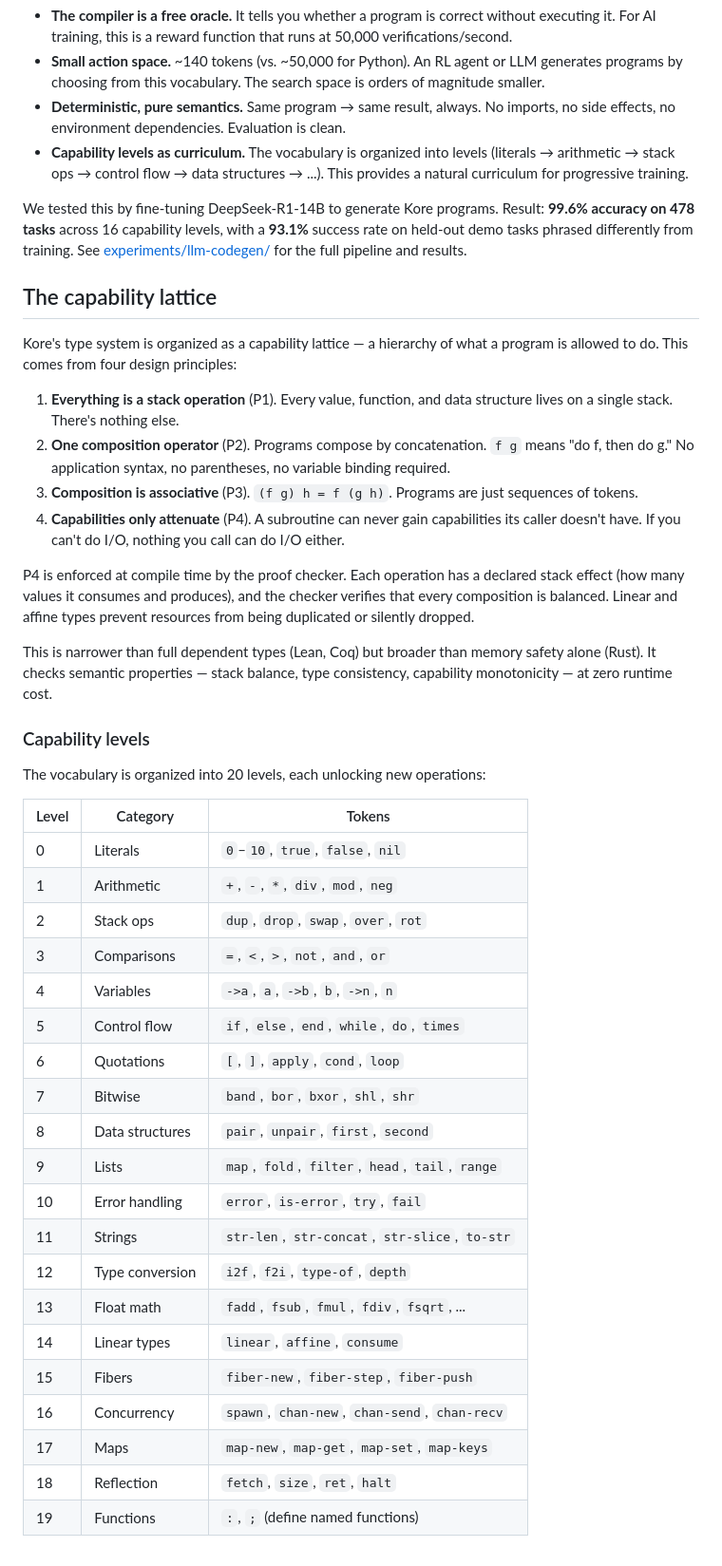
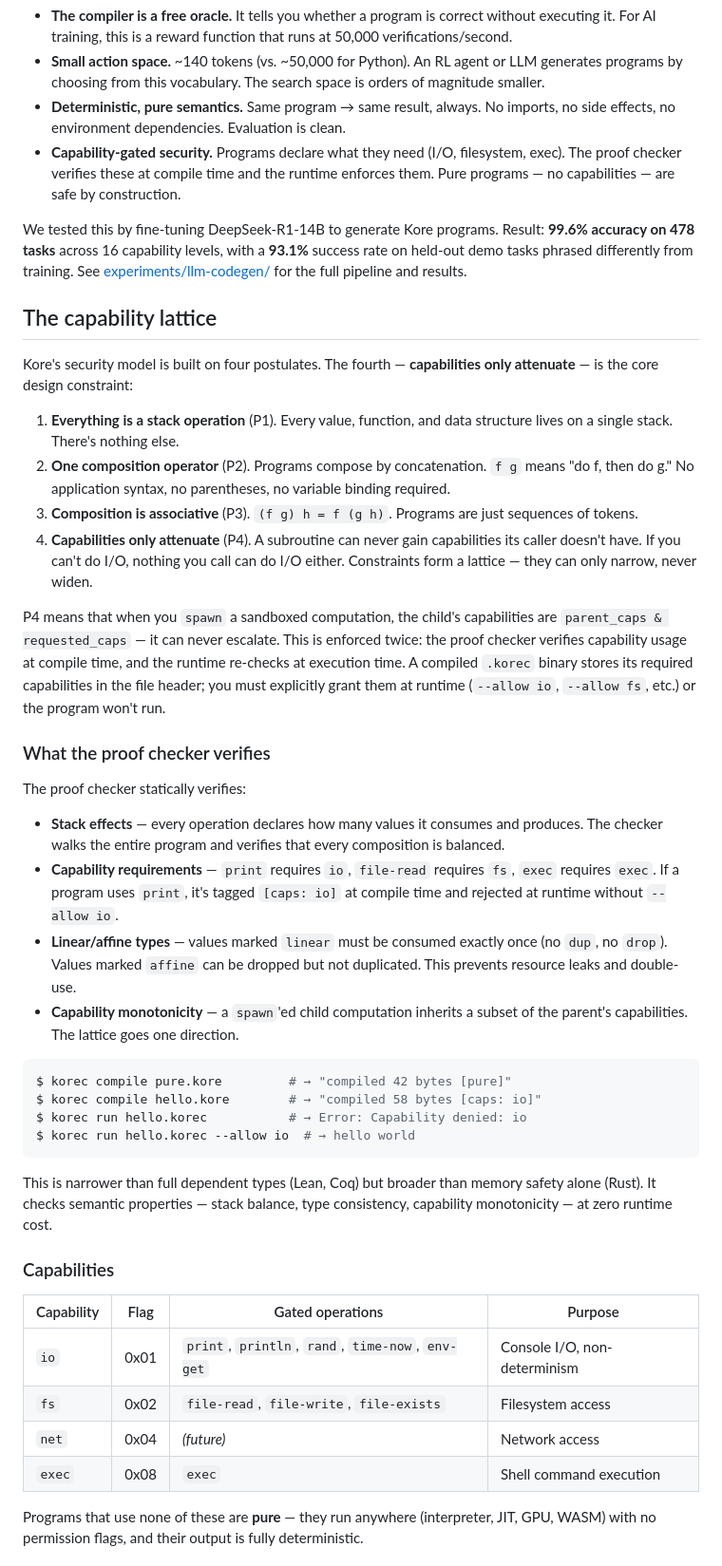
Before and after one commit to konf-dev/kore, a Markdown page: README.md, the part around one of its changes. Shown at 95% size. Drawn GitHub-style.

Commit message:
fix: capability lattice section describes security model, not training curriculum
The capability lattice is P4 (constraints attenuate) — the security model
where capabilities (io, fs, net, exec) can only narrow, never widen. spawn
enforces child_caps = parent_caps & requested_caps. Proof checker verifies
at compile time, runtime double-checks.

The 20-level vocabulary table was the LLM training curriculum, not the
capability lattice. Moved to a brief mention under 'Why this matters for AI'
with a link to experiments/llm-codegen/.

````diff
--- a/README.md
+++ b/README.md
@@ -13,47 +13,46 @@ Kore takes a different approach. Its type system (the "proof checker") staticall
 - **The compiler is a free oracle.** It tells you whether a program is correct without executing it. For AI training, this is a reward function that runs at 50,000 verifications/second.
 - **Small action space.** ~140 tokens (vs. ~50,000 for Python). An RL agent or LLM generates programs by choosing from this vocabulary. The search space is orders of magnitude smaller.
 - **Deterministic, pure semantics.** Same program → same result, always. No imports, no side effects, no environment dependencies. Evaluation is clean.
-- **Capability levels as curriculum.** The vocabulary is organized into levels (literals → arithmetic → stack ops → control flow → data structures → ...). This provides a natural curriculum for progressive training.
+- **Capability-gated security.** Programs declare what they need (I/O, filesystem, exec). The proof checker verifies these at compile time and the runtime enforces them. Pure programs — no capabilities — are safe by construction.
 
 We tested this by fine-tuning DeepSeek-R1-14B to generate Kore programs. Result: **99.6% accuracy on 478 tasks** across 16 capability levels, with a **93.1%** success rate on held-out demo tasks phrased differently from training. See [experiments/llm-codegen/](experiments/llm-codegen/) for the full pipeline and results.
 
 ## The capability lattice
 
-Kore's type system is organized as a capability lattice — a hierarchy of what a program is allowed to do. This comes from four design principles:
+Kore's security model is built on four postulates. The fourth — **capabilities only attenuate** — is the core design constraint:
 
 1. **Everything is a stack operation** (P1). Every value, function, and data structure lives on a single stack. There's nothing else.
 2. **One composition operator** (P2). Programs compose by concatenation. `f g` means "do f, then do g." No application syntax, no parentheses, no variable binding required.
 3. **Composition is associative** (P3). `(f g) h = f (g h)`. Programs are just sequences of tokens.
-4. **Capabilities only attenuate** (P4). A subroutine can never gain capabilities its caller doesn't have. If you can't do I/O, nothing you call can do I/O either.
+4. **Capabilities only attenuate** (P4). A subroutine can never gain capabilities its caller doesn't have. If you can't do I/O, nothing you call can do I/O either. Constraints form a lattice — they can only narrow, never widen.
 
-P4 is enforced at compile time by the proof checker. Each operation has a declared stack effect (how many values it consumes and produces), and the checker verifies that every composition is balanced. Linear and affine types prevent resources from being duplicated or silently dropped.
+P4 means that when you `spawn` a sandboxed computation, the child's capabilities are `parent_caps & requested_caps` — it can never escalate. This is enforced twice: the proof checker verifies capability usage at compile time, and the runtime re-checks at execution time. A compiled `.korec` binary stores its required capabilities in the file header; you must explicitly grant them at runtime (`--allow io`, `--allow fs`, etc.) or the program won't run.
+
+### What the proof checker verifies
+
+The proof checker statically verifies:
+- **Stack effects** — every operation declares how many values it consumes and produces. The checker walks the entire program and verifies that every composition is balanced.
+- **Capability requirements** — `print` requires `io`, `file-read` requires `fs`, `exec` requires `exec`. If a program uses `print`, it's tagged `[caps: io]` at compile time and rejected at runtime without `--allow io`.
+- **Linear/affine types** — values marked `linear` must be consumed exactly once (no `dup`, no `drop`). Values marked `affine` can be dropped but not duplicated. This prevents resource leaks and double-use.
+- **Capability monotonicity** — a `spawn`'ed child computation inherits a subset of the parent's capabilities. The lattice goes one direction.
+
+```bash
+$ korec compile pure.kore         # → "compiled 42 bytes [pure]"
+$ korec compile hello.kore        # → "compiled 58 bytes [caps: io]"
+$ korec run hello.korec           # → Error: Capability denied: io
+$ korec run hello.korec --allow io  # → hello world
+```
 
 This is narrower than full dependent types (Lean, Coq) but broader than memory safety alone (Rust). It checks semantic properties — stack balance, type consistency, capability monotonicity — at zero runtime cost.
 
-### Capability levels
+### Capabilities
 
-The vocabulary is organized into 20 levels, each unlocking new operations:
+| Capability | Flag | Gated operations | Purpose |
+|------------|------|-------------------|---------|
+| `io` | 0x01 | `print`, `println`, `rand`, `time-now`, `env-get` | Console I/O, non-determinism |
+| `fs` | 0x02 | `file-read`, `file-write`, `file-exists` | Filesystem access |
+| `net` | 0x04 | *(future)* | Network access |
+| `exec` | 0x08 | `exec` | Shell command execution |
 
-| Level | Category | Tokens |
-|-------|----------|--------|
-| 0 | Literals | `0`–`10`, `true`, `false`, `nil` |
-| 1 | Arithmetic | `+`, `-`, `*`, `div`, `mod`, `neg` |
-| 2 | Stack ops | `dup`, `drop`, `swap`, `over`, `rot` |
-| 3 | Comparisons | `=`, `<`, `>`, `not`, `and`, `or` |
-| 4 | Variables | `->a`, `a`, `->b`, `b`, `->n`, `n` |
-| 5 | Control flow | `if`, `else`, `end`, `while`, `do`, `times` |
-| 6 | Quotations | `[`, `]`, `apply`, `cond`, `loop` |
-| 7 | Bitwise | `band`, `bor`, `bxor`, `shl`, `shr` |
-| 8 | Data structures | `pair`, `unpair`, `first`, `second` |
-| 9 | Lists | `map`, `fold`, `filter`, `head`, `tail`, `range` |
-| 10 | Error handling | `error`, `is-error`, `try`, `fail` |
-| 11 | Strings | `str-len`, `str-concat`, `str-slice`, `to-str` |
-| 12 | Type conversion | `i2f`, `f2i`, `type-of`, `depth` |
-| 13 | Float math | `fadd`, `fsub`, `fmul`, `fdiv`, `fsqrt`, ... |
-| 14 | Linear types | `linear`, `affine`, `consume` |
-| 15 | Fibers | `fiber-new`, `fiber-step`, `fiber-push` |
-| 16 | Concurrency | `spawn`, `chan-new`, `chan-send`, `chan-recv` |
-| 17 | Maps | `map-new`, `map-get`, `map-set`, `map-keys` |
-| 18 | Reflection | `fetch`, `size`, `ret`, `halt` |
-| 19 | Functions | `:`, `;` (define named functions) |
+Programs that use none of these are **pure** — they run anywhere (interpreter, JIT, GPU, WASM) with no permission flags, and their output is fully deterministic.
 
````
Also changed, not shown: other parts of README.md (+9 -1 lines).
